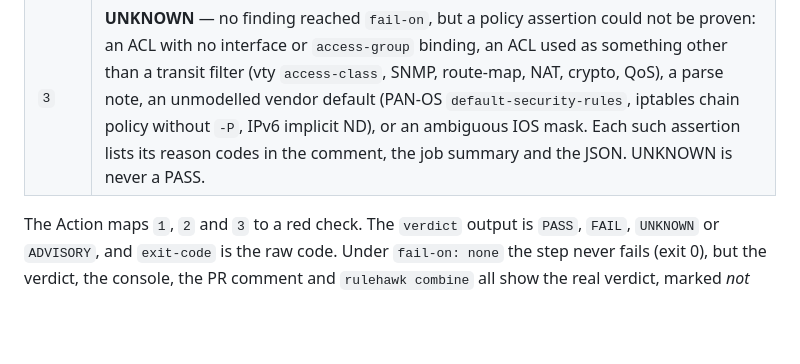
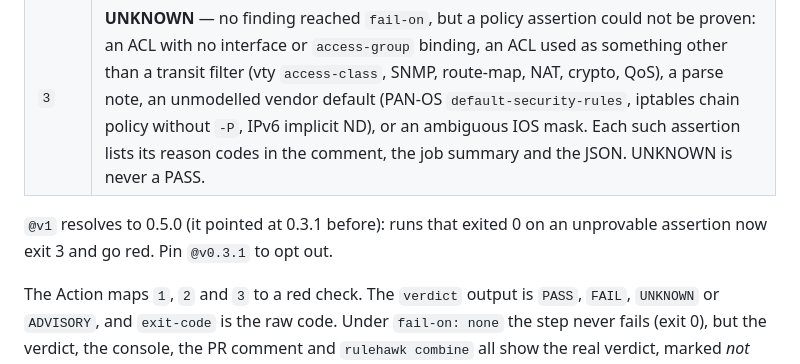
Before and after one commit to optimesh-ai/RuleHawk, a Markdown page: docs/github-action.md, the part around the change. Rendered like a GitHub page; blank space fills up the shorter version.

```diff
--- a/docs/github-action.md
+++ b/docs/github-action.md
@@ -194,6 +194,9 @@ assessor reads the output:
 | `2` | **Fail-closed** — a file parsed to *zero* rules or could not be read (suppressed only by `fail-on: none`), a `configs` pattern matched **no files** (a typo'd path must not mean "never audited, green check"), an unknown `vendor`/flag, or an unwritable output path. RuleHawk will not certify isolation it could not verify. |
 | `3` | **UNKNOWN** — no finding reached `fail-on`, but a policy assertion could not be proven: an ACL with no interface or `access-group` binding, an ACL used as something other than a transit filter (vty `access-class`, SNMP, route-map, NAT, crypto, QoS), a parse note, an unmodelled vendor default (PAN-OS `default-security-rules`, iptables chain policy without `-P`, IPv6 implicit ND), or an ambiguous IOS mask. Each such assertion lists its reason codes in the comment, the job summary and the JSON. UNKNOWN is never a PASS. |
 
+`@v1` resolves to 0.5.0 (it pointed at 0.3.1 before): runs that exited 0 on
+an unprovable assertion now exit 3 and go red. Pin `@v0.3.1` to opt out.
+
 The Action maps `1`, `2` and `3` to a red check. The `verdict` output is
 `PASS`, `FAIL`, `UNKNOWN` or `ADVISORY`, and `exit-code` is the raw code.
 Under `fail-on: none` the step never fails (exit 0), but the verdict, the
```
Also changed, not shown: CHANGELOG.md (+8 -0 lines), README.md (+5 -0 lines).
